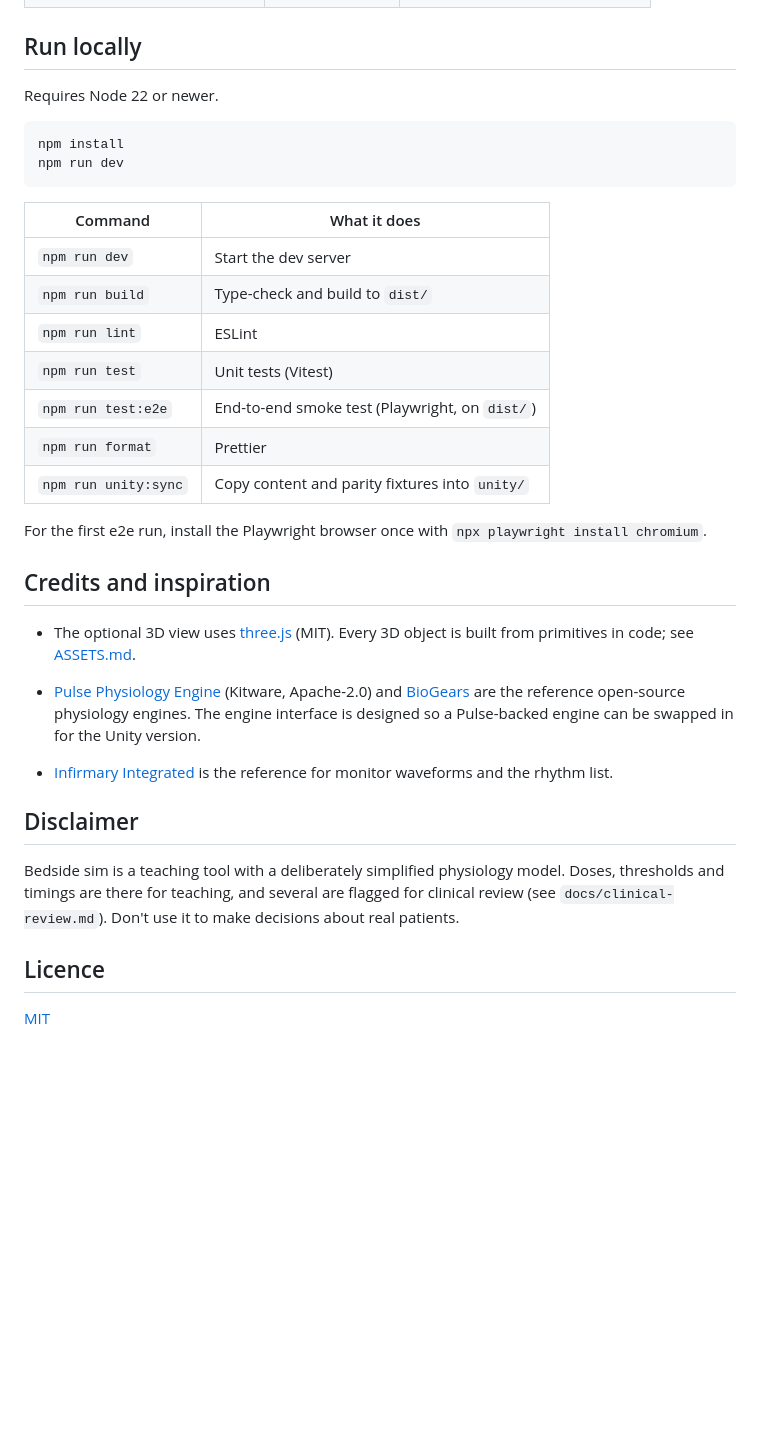
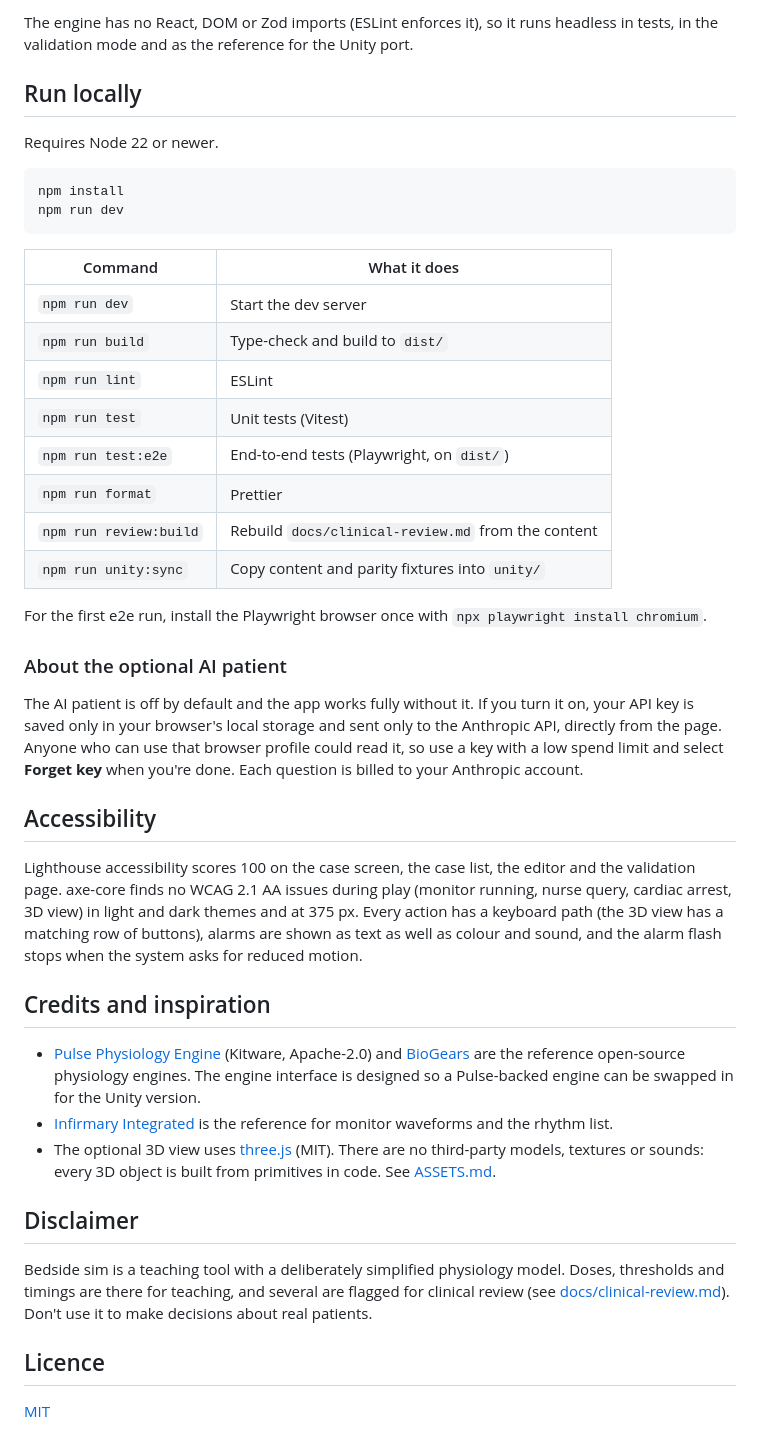
Before and after one commit to yuvism/bedside-sim, a Markdown page: README.md, the part around one of its changes. Rendered like a GitHub page; blank space fills up the shorter version.

````diff
--- a/README.md
+++ b/README.md
@@ -60,3 +98,5 @@ The AI patient is off by default and the app works fully without it. If you turn
+The engine has no React, DOM or Zod imports (ESLint enforces it), so it runs headless in tests, in the validation mode and as the reference for the Unity port.
+
 ## Run locally
 
 Requires Node 22 or newer.
@@ -66,28 +106,36 @@ npm install
 npm run dev
 ```
 
-| Command              | What it does                                   |
-| -------------------- | ---------------------------------------------- |
-| `npm run dev`        | Start the dev server                           |
-| `npm run build`      | Type-check and build to `dist/`                |
-| `npm run lint`       | ESLint                                         |
-| `npm run test`       | Unit tests (Vitest)                            |
-| `npm run test:e2e`   | End-to-end smoke test (Playwright, on `dist/`) |
-| `npm run format`     | Prettier                                       |
-| `npm run unity:sync` | Copy content and parity fixtures into `unity/` |
+| Command                | What it does                                       |
+| ---------------------- | -------------------------------------------------- |
+| `npm run dev`          | Start the dev server                               |
+| `npm run build`        | Type-check and build to `dist/`                    |
+| `npm run lint`         | ESLint                                             |
+| `npm run test`         | Unit tests (Vitest)                                |
+| `npm run test:e2e`     | End-to-end tests (Playwright, on `dist/`)          |
+| `npm run format`       | Prettier                                           |
+| `npm run review:build` | Rebuild `docs/clinical-review.md` from the content |
+| `npm run unity:sync`   | Copy content and parity fixtures into `unity/`     |
 
 For the first e2e run, install the Playwright browser once with `npx playwright install chromium`.
 
+### About the optional AI patient
+
+The AI patient is off by default and the app works fully without it. If you turn it on, your API key is saved only in your browser's local storage and sent only to the Anthropic API, directly from the page. Anyone who can use that browser profile could read it, so use a key with a low spend limit and select **Forget key** when you're done. Each question is billed to your Anthropic account.
+
+## Accessibility
+
+Lighthouse accessibility scores 100 on the case screen, the case list, the editor and the validation page. axe-core finds no WCAG 2.1 AA issues during play (monitor running, nurse query, cardiac arrest, 3D view) in light and dark themes and at 375 px. Every action has a keyboard path (the 3D view has a matching row of buttons), alarms are shown as text as well as colour and sound, and the alarm flash stops when the system asks for reduced motion.
+
 ## Credits and inspiration
-
-- The optional 3D view uses [three.js](https://threejs.org/) (MIT). Every 3D object is built from primitives in code; see [ASSETS.md](ASSETS.md).
 
 - [Pulse Physiology Engine](https://pulse.kitware.com/) (Kitware, Apache-2.0) and [BioGears](https://www.biogearsengine.com/) are the reference open-source physiology engines. The engine interface is designed so a Pulse-backed engine can be swapped in for the Unity version.
 - [Infirmary Integrated](https://www.infirmary-integrated.com/) is the reference for monitor waveforms and the rhythm list.
+- The optional 3D view uses [three.js](https://threejs.org/) (MIT). There are no third-party models, textures or sounds: every 3D object is built from primitives in code. See [ASSETS.md](ASSETS.md).
 
 ## Disclaimer
 
-Bedside sim is a teaching tool with a deliberately simplified physiology model. Doses, thresholds and timings are there for teaching, and several are flagged for clinical review (see `docs/clinical-review.md`). Don't use it to make decisions about real patients.
+Bedside sim is a teaching tool with a deliberately simplified physiology model. Doses, thresholds and timings are there for teaching, and several are flagged for clinical review (see [docs/clinical-review.md](docs/clinical-review.md)). Don't use it to make decisions about real patients.
 
 ## Licence
 
````
Also changed, not shown: other parts of README.md (+56 -18 lines), CONTRIBUTING.md (added, +105 -0 lines), PROGRESS.md (+9 -2 lines), docs/images/bay-3d.png (added), docs/images/bedside.png (added), docs/images/debrief.png (added), docs/images/editor.png (added), docs/images/validation.png (added), 6 other files.
